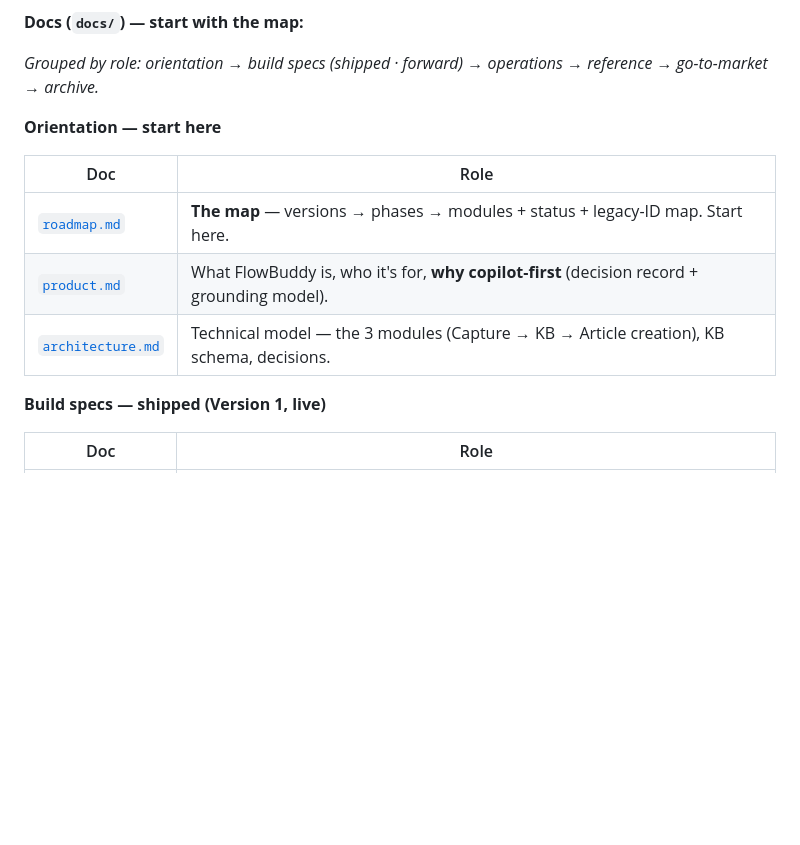
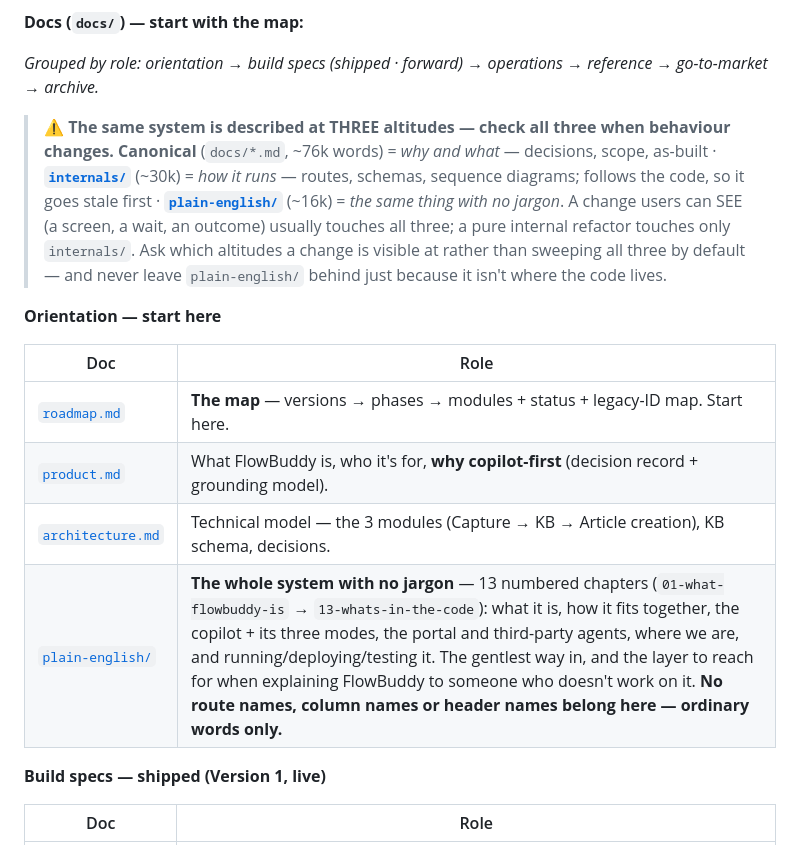
Before and after one commit to himanshu3553/flowbuddy, a Markdown page: CLAUDE.md, the part around the change. Drawn GitHub-style; blank space fills up the shorter version.

Commit message:
docs: name the three altitudes, and put plain-english on the map
CLAUDE.md listed the canonical docs and internals/ but never mentioned
plain-english/, so the layer was invisible to anyone starting from the map —
including future sessions, which is how a doc set goes stale.

Adds the orientation row for it, and a note above the tables: which altitudes a
change is visible at decides which ones to update. A change users can SEE
usually touches all three; a pure internal refactor touches only internals/.

Co-Authored-By: Claude Opus 5 (1M context) <noreply@anthropic.com>

```diff
--- a/CLAUDE.md
+++ b/CLAUDE.md
@@ -6,6 +6,10 @@
 
 *Grouped by role: orientation → build specs (shipped · forward) → operations → reference → go-to-market → archive.*
 
+> **⚠️ The same system is described at THREE altitudes — check all three when behaviour changes.**
+> **Canonical** (`docs/*.md`, ~76k words) = *why and what* — decisions, scope, as-built · **[`internals/`](docs/internals/README.md)** (~30k) = *how it runs* — routes, schemas, sequence diagrams; follows the code, so it goes stale first · **[`plain-english/`](docs/plain-english/README.md)** (~16k) = *the same thing with no jargon*.
+> A change users can SEE (a screen, a wait, an outcome) usually touches all three; a pure internal refactor touches only `internals/`. Ask which altitudes a change is visible at rather than sweeping all three by default — and never leave `plain-english/` behind just because it isn't where the code lives.
+
 **Orientation — start here**
 
 | Doc | Role |
@@ -13,6 +17,7 @@
 | [`roadmap.md`](docs/roadmap.md) | **The map** — versions → phases → modules + status + legacy-ID map. Start here. |
 | [`product.md`](docs/product.md) | What FlowBuddy is, who it's for, **why copilot-first** (decision record + grounding model). |
 | [`architecture.md`](docs/architecture.md) | Technical model — the 3 modules (Capture → KB → Article creation), KB schema, decisions. |
+| [`plain-english/`](docs/plain-english/README.md) | **The whole system with no jargon** — 13 numbered chapters (`01-what-flowbuddy-is` → `13-whats-in-the-code`): what it is, how it fits together, the copilot + its three modes, the portal and third-party agents, where we are, and running/deploying/testing it. The gentlest way in, and the layer to reach for when explaining FlowBuddy to someone who doesn't work on it. **No route names, column names or header names belong here — ordinary words only.** |
 
 **Build specs — shipped (Version 1, live)**
 
```
